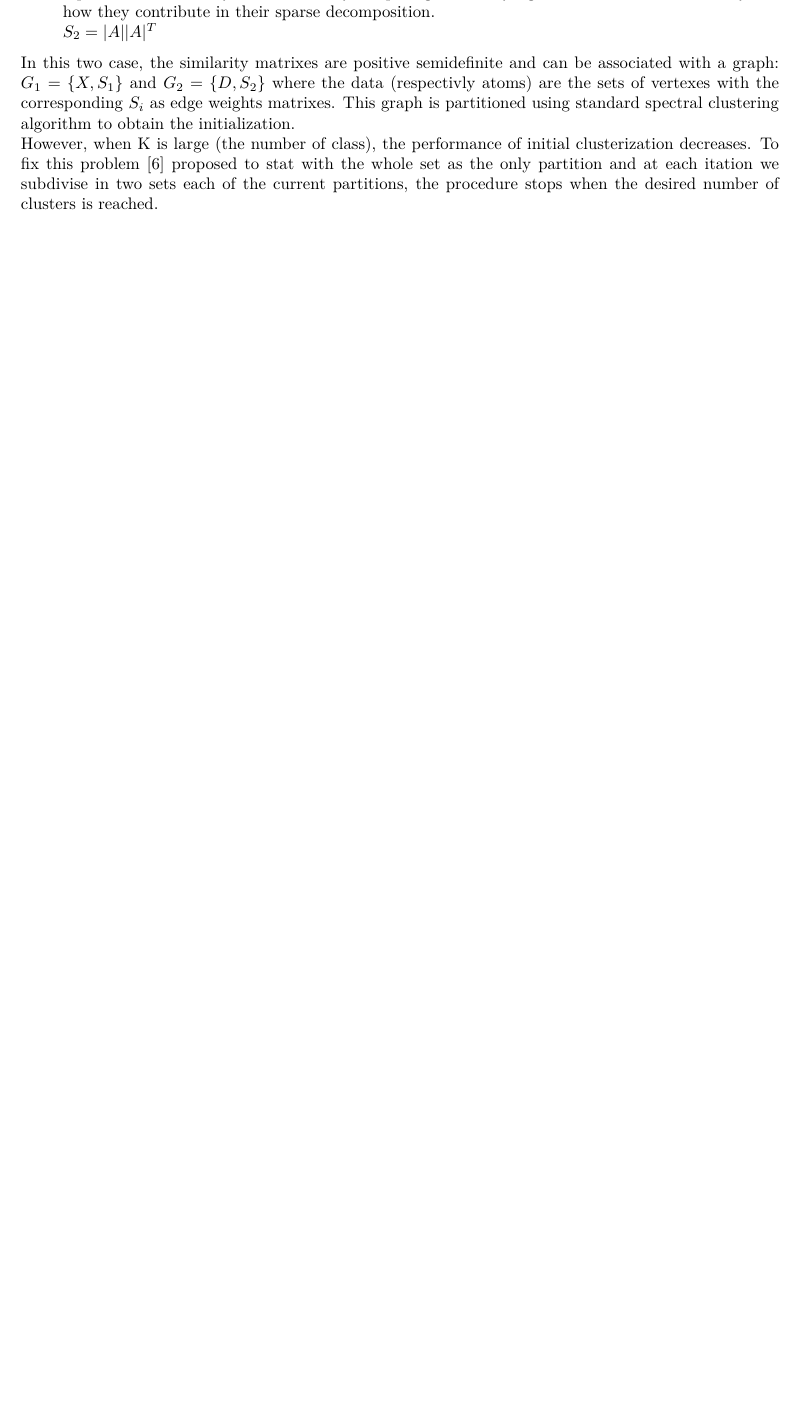
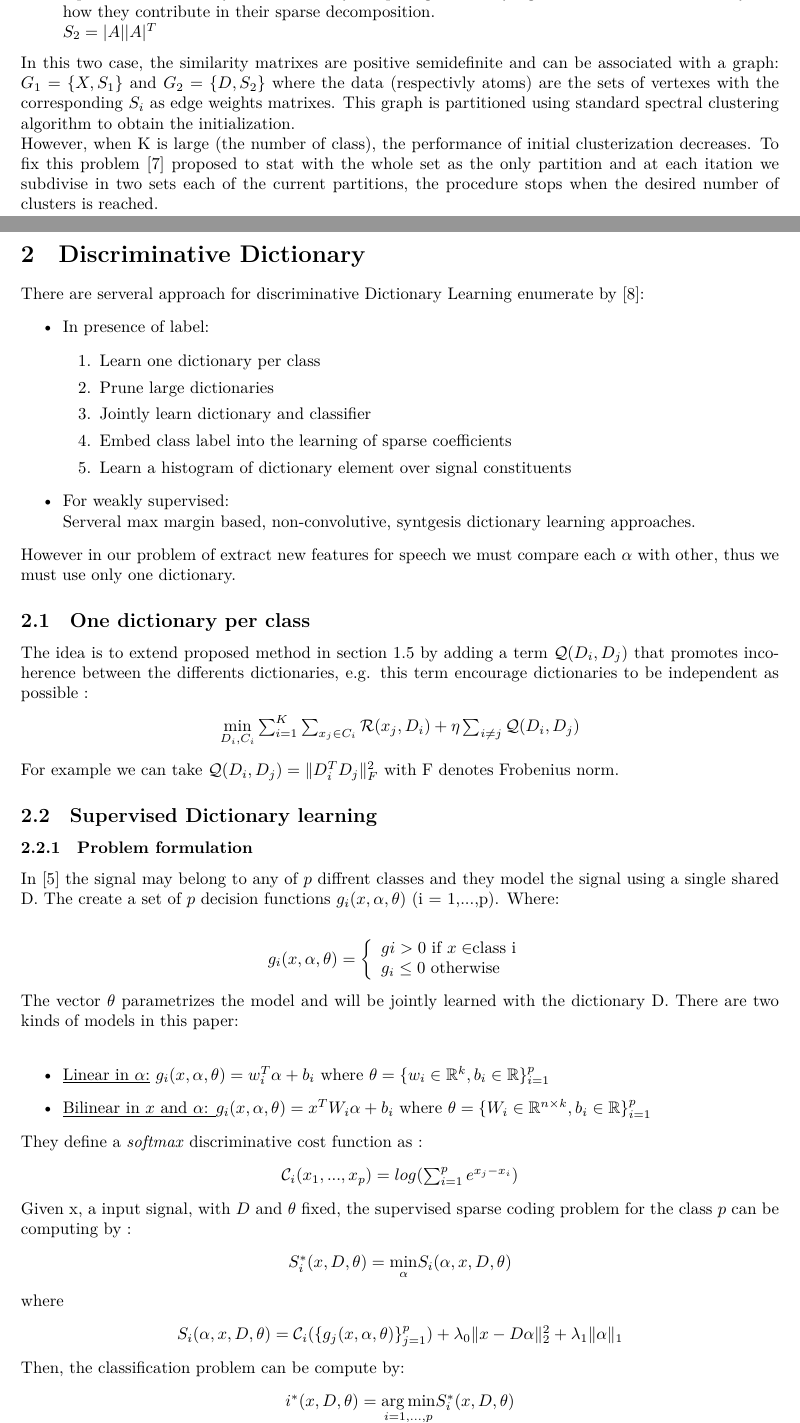
Before and after one commit to Usanter/SparseCoding, a LaTeX paper (SparseCoding.tex): part of page 12 of 18 before the commit and two parts of pages 12 and 13 of 19 after it, the two joined at a grey line, cut so that both start at the same text, the shorter picture padded with empty space. The pictures show the PDF file SparseCoding.pdf that the author committed with the source.

Commit message:
Supervised dictionry learning state of the art

```diff
--- a/SparseCoding.tex
+++ b/SparseCoding.tex
@@ -408,6 +409,92 @@ The main idea is to construct a similarity matrix and use it as the input for  a
 \end{itemize}
 In this two case, the similarity matrixes are positive semidefinite and can be associated with a graph: $G_1 = \{X,S_1\}$ and $G_2 = \{D,S_2\}$ where the data (respectivly atoms) are the sets of vertexes with the corresponding $S_i$ as edge weights matrixes. This graph is partitioned using standard spectral clustering algorithm to obtain the initialization.\\
 However, when K is large (the number of class), the performance of initial clusterization decreases. To fix this problem \cite{5494985} proposed to stat with the whole set as the only partition and at each itation we subdivise in two sets each of the current partitions, the procedure stops when the desired number of clusters is reached.
+
+\newpage
+\section{Discriminative Dictionary }
+There are serveral approach for discriminative Dictionary Learning enumerate by \cite{8294264}:
+\begin{itemize}
+ \item In presence of label:
+    \begin{enumerate}
+     \item Learn one dictionary per class
+     \item Prune large dictionaries
+     \item Jointly learn dictionary and classifier
+     \item Embed class label into the learning of sparse coefficients
+     \item Learn a histogram of dictionary element over signal constituents
+    \end{enumerate}
+
+ \item For weakly supervised:\\
+    Serveral max margin based, non-convolutive, syntgesis dictionary learning approaches.
+\end{itemize}
+However in our problem of extract new features for speech we must compare each $\alpha$ with other, thus we must use only one dictionary.
+\subsection{One dictionary per class}
+The idea is to extend proposed method in  section \ref{sec:Clustering} by adding a term $\mathcal{Q}(D_i,D_j)$ that promotes incoherence between the differents dictionaries, e.g. this term encourage dictionaries to  be independent as possible :
+\begin{center}
+ $\underset{D_i, C_i}{\min} \sum_{i=1}^{K} \sum_{x_j \in C_i} \mathcal{R}(x_j,D_i) + \eta \sum_{i \neq j} \mathcal{Q}(D_i,D_j)$
+\end{center}
+For example we can take $\mathcal{Q}(D_i,D_j) = \|D^T_iD_j\|^2_F $ with F denotes Frobenius norm.
+
+\subsection{Supervised Dictionary learning}
+\subsubsection{Problem formulation}
+In \cite{mairal:inria-00322431} the signal may belong to any of $p$ diffrent classes and they model the signal using a single shared D. The create a set of $p$ decision functions $g_i(x,\alpha,\theta)$ (i = 1,...,p). Where: \\
+\begin{center}
+  $g_i(x,\alpha,\theta) =     \left\{
+                \begin{array}{ll}
+                 gi > 0 $ if $x \in $class i $\\
+                g_i \leq 0$ otherwise$\\
+                \end{array}
+              \right.$
+\end{center}
+The vector $\theta$ parametrizes the model and will be jointly learned with the dictionary D. There are two kinds of models in this paper:\\
+\begin{itemize}
+ \item \underbar{Linear in $\alpha$:} $g_i(x,\alpha,\theta) = w_i^T \alpha + b_i $ where $ \theta = \{ w_i \in \R^k, b_i \in \R\}_{i=1}^p$
+ \item \underbar{Bilinear in $x$ and $\alpha$: }$g_i(x,\alpha,\theta) = x^T W_i \alpha + b_i$ where $ \theta = \{W_i \in \R^{n \times k}, b_i \in \R\}_{i=1}^p$
+\end{itemize}
+They define a \textit{softmax} discriminative cost function as :
+\begin{center}
+ $\mathcal{C}_i(x_1,..., x_p) = log(\sum_{i=1}^p e^{x_j - x_i})$
+\end{center}
+Given x, a input signal, with $D$ and $\theta$ fixed, the supervised sparse coding problem for the class $p$ can be computing by :
+\begin{center}
+ $S^*_i(x,D,\theta) = \underset{\alpha}{\min}S_i(\alpha,x,D,\theta)$
+\end{center}
+where
+\begin{center}
+ $S_i(\alpha,x,D,\theta) = \mathcal{C}_i(\{g_j(x,\alpha,\theta)\}^p_{j=1}) + \lambda_0 \|x - D\alpha\|^2_2 + \lambda_1 \|\alpha\|_1$
+\end{center}
+Then, the classification problem can be compute by:
+\begin{center}
+
+$i^*(x,D,\theta) = \underset{i=1,...,p}{\argmin}S^*_i(x,D,\theta)$
+\end{center}
+
+\subsubsection{Learning $D$ and $\theta$}
+The most direct method for learning $D$ and $\theta$ is to minimize with respect to these (with $T_i$ a sample of input signals corresponding to the class i):
+\begin{center}
+ $\underset{D,\theta}{\min}(\sum_{i=1}^p \sum_{j \in T_i}S^*_i(x_j,D,\theta))+ \lambda_2 \|\theta\|^2_2$
+\end{center}
+With  $ \|\theta\|^2_2$ to prevent overfitting. They reffer to this model as SDL-G (Supervised Dictionary Learning - Generative) \cite{mairal:inria-00322431}.\\
+A more discriminative approach is not only make $S^*_i$ small for signals with label i but also make the value of $S^*_j$ (with $i \neq j)$ greater than $S^*_i$. To do that they use the softmax cost function $\mathcal{C}_i$:
+\begin{center}
+  $\underset{D,\theta}{\min}(\sum_{i=1}^p \sum_{j \in T_i} \mathcal{C}_i(\{ S^*_l(x_j,D,\theta)\}^{p}_{l=1}))+ \lambda_2 \|\theta\|^2_2$
+\end{center}
+But this more difficult to solve, thus they adopt a mixed formulation with SDL-G :
+\begin{center}
+   $\underset{D,\theta}{\min}(\sum_{i=1}^p \sum_{j \in T_i} \mu \mathcal{C}_i(\{ S^*_l(x_j,D,\theta)\}^{p}_{l=1}) + (1-\mu)S^*_i(x_j,D,\theta))+ \lambda_2 \|\theta\|^2_2$
+\end{center}
+They refer to this model as SDL-D (Supervised Dictionary Learning - Discriminative). With $\mu$ which control the trade-ff between reconstruction and discrimination.
+
+\subsubsection{Optimization  procedure}
+\paragraph{SDL-G}
+When $\mu = 0$ or directly SDL-G have the same properties than classical dictionary learning techniques: Using block coordinate descent  consist of iterating between \textit{supervised sparse coding}, where $D$ and $\theta$ are fixed and optimize $\alpha$, and \textit{supervised dictionary update}, where  $\alpha$ is fixed but $D$ and $\theta$ are updated.
+\paragraph{SDL-D} However the discriminative version of SDL (where $\mu \neq 0$) is not convex (even when $D$ and $\theta$ or $\alpha$ are fixed). To reach a local minimum for this problem, they have chosen a continuation method: Starting from the generative case and ending with the discriminative one.
+\begin{figure}[h]
+ \centering
+ \includegraphics[scale=0.9]{SDL-D.png}
+ % SDL-D.png: 532x215 px, 96dpi, 14.07x5.69 cm, bb=0 0 399 161
+ \caption{SDL: Supervised dictionary learning Algorithm  \cite{mairal:inria-00322431}}
+\end{figure}
+
 
 \newpage
 \section{Convolutional Sparse Coding}
@@ -516,7 +603,7 @@ $\tilde{s}_k = \mathcal{M}\{\frac{1}{\mu_s} \sqrt{D}^{-1}(  \mathcal{F}^{-1}\{\h
 Convergence may be reach if $\mu^{(i)} \rightarrow \infty$:
 
 \begin{center}
-  $s^* =     \left\{
+  $\mu^{(i+1)} =     \left\{
                 \begin{array}{ll}
                  \tau \mu^{(i)}$ if $\mu^{(i)} < \mu_{max} \\
                 \mu^{(i)}$ otherwise$\\
```
Also changed, not shown: SparseCoding.pdf, SparseCoding.tex (5 more changed lines).
